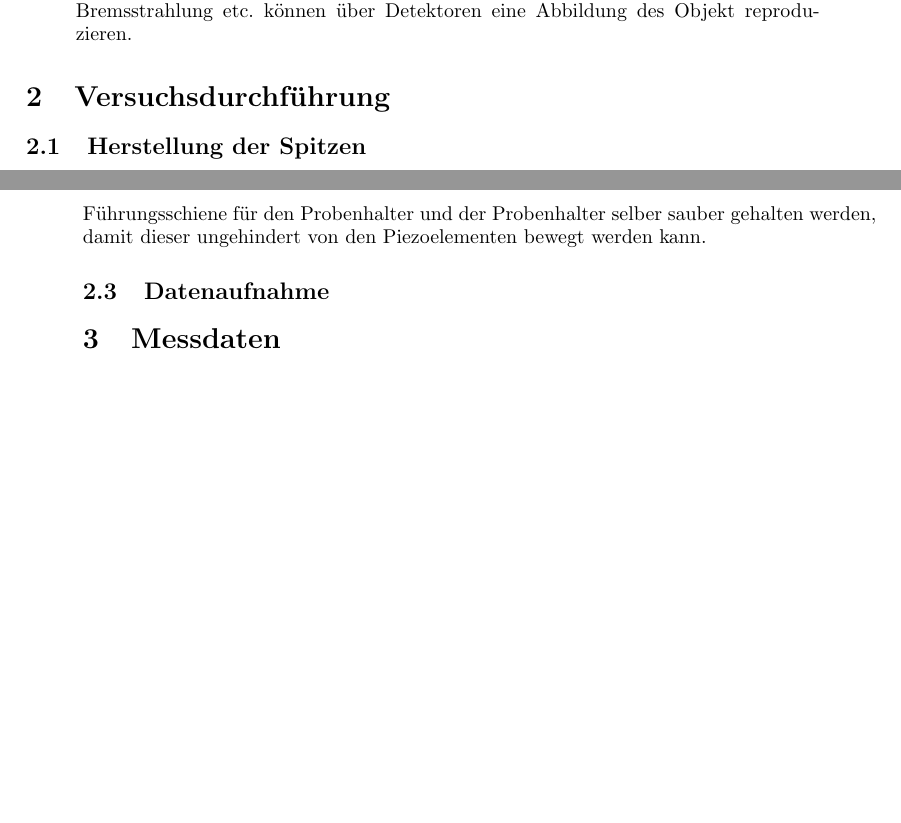
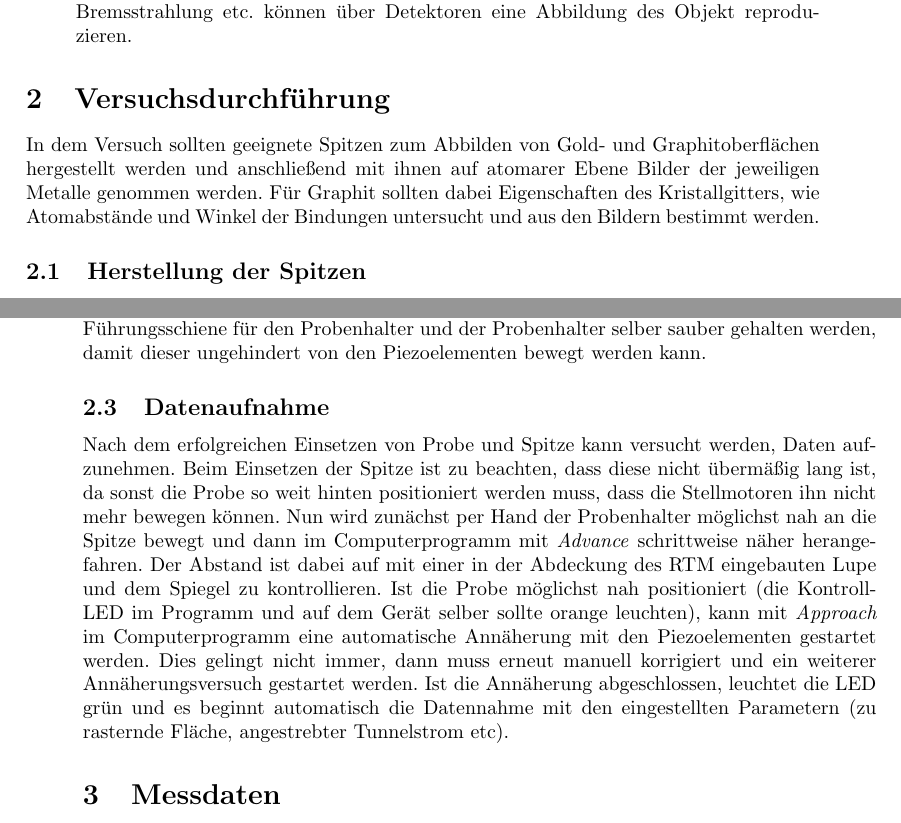
Before and after one commit to chrisdeutsch/phys412, a LaTeX paper (Rastertunnelmikroskopie/bericht.tex): two parts of pages 5 and 6 of 6, joined at a grey line, cut so that both start at the same text, the shorter picture padded with empty space. Compiled offline with pdfLaTeX.

Commit message:
Durchführung aus Theorie geklaut und Datennahme hinzugefügt (Abb. für Ätzen fehlt noch)

```diff
--- a/Rastertunnelmikroskopie/bericht.tex
+++ b/Rastertunnelmikroskopie/bericht.tex
@@ -196,6 +192,9 @@ Aufgrund des Einflusses der überlappenden Kohlenstoffatome (in der Zeichnung ro
 
 \section{Versuchsdurchführung}
 
+In dem Versuch sollten geeignete Spitzen zum Abbilden von Gold- und Graphitoberflächen hergestellt werden und anschließend mit ihnen auf atomarer Ebene Bilder der jeweiligen Metalle genommen werden.
+Für Graphit sollten dabei Eigenschaften des Kristallgitters, wie Atomabstände und Winkel der Bindungen untersucht und aus den Bildern bestimmt werden.
+
 \subsection{Herstellung der Spitzen}
 
 \subsubsection{Reißen der Platin-Iridium Spitzen}
@@ -221,3 +227,10 @@ Ebenfalls sollte die Mechanik des RTM, also die Führungsschiene für den Proben
+Nach dem erfolgreichen Einsetzen von Probe und Spitze kann versucht werden, Daten aufzunehmen.
+Beim Einsetzen der Spitze ist zu beachten, dass diese nicht übermäßig lang ist, da sonst die Probe so weit hinten positioniert werden muss, dass die Stellmotoren ihn nicht mehr bewegen können.
+Nun wird zunächst per Hand der Probenhalter möglichst nah an die Spitze bewegt und dann im Computerprogramm mit \textit{Advance} schrittweise näher herangefahren.
+Der Abstand ist dabei auf mit einer in der Abdeckung des RTM eingebauten Lupe und dem Spiegel zu kontrollieren.
+Ist die Probe möglichst nah positioniert (die Kontroll-LED im Programm und auf dem Gerät selber sollte orange leuchten), kann mit \textit{Approach} im Computerprogramm eine automatische Annäherung mit den Piezoelementen gestartet werden.
+Dies gelingt nicht immer, dann muss erneut manuell korrigiert und ein weiterer Annäherungsversuch gestartet werden.
+Ist die Annäherung abgeschlossen, leuchtet die LED grün und es beginnt automatisch die Datennahme mit den eingestellten Parametern (zu rasternde Fläche, angestrebter Tunnelstrom etc).
 
 \section{Messdaten}
 
```
Also changed, not shown: Rastertunnelmikroskopie/bericht.tex (17 more changed lines).
